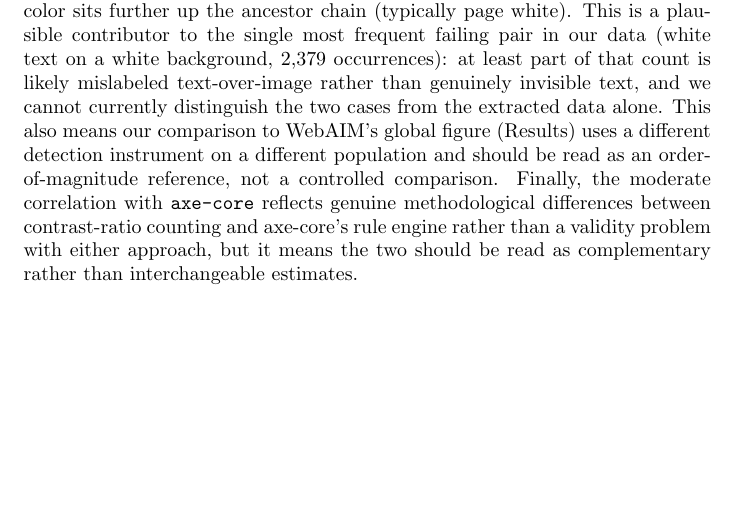
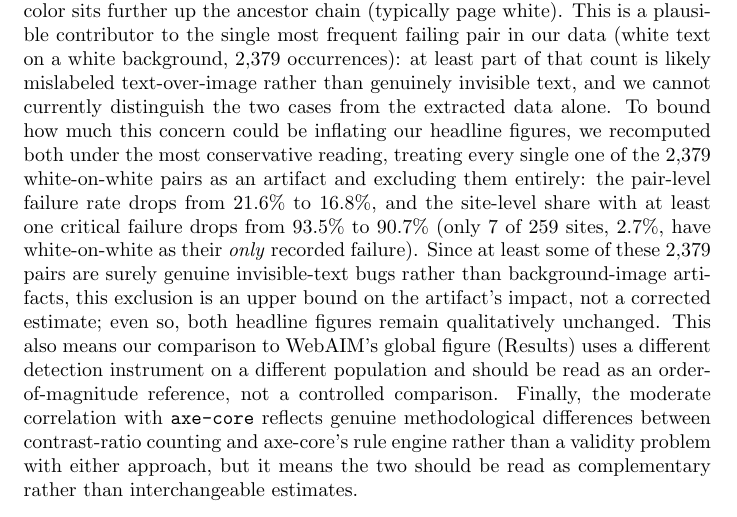
Before and after one commit to JuanAvilesP3/jged-contraste-cromatico, a LaTeX paper (paper/main.tex): part of page 11 of 12, cut so that both start at the same text, the shorter picture padded with empty space. Compiled offline with pdfLaTeX.

Commit message:
feat: add white-on-white sensitivity analysis to bound the background-image artifact (round-2 review)
The dominant failing pair (white-on-white, 2,379 occurrences) is
plausibly inflated by a known detection blind spot (background-image
not inspected, only background-color), already documented as a
limitation but never quantified. Recomputed both headline figures under
the most conservative reading -- excluding every single one of the
2,379 pairs entirely, an upper bound on the artifact's impact since at
least some are surely genuine invisible-text bugs, not just
background-image false positives.

Result: pair-level failure rate drops from 21.6% to 16.8%, site-level
"at least one critical failure" drops from 93.5% to 90.7% (only 7 of
259 sites, 2.7%, would flip from failing to fully compliant). Both
headline figures survive the most conservative correction essentially
intact. Added to Limitations alongside the existing artifact discussion.

```diff
--- a/paper/main.tex
+++ b/paper/main.tex
@@ -163,7 +163,7 @@ A note on the WCAG contrast formula itself, relevant to interpreting the residua
 
 \section{Limitations}
 
-This study has several limitations. First, we crawled homepages only, not full sites; a homepage that passes may sit atop a site with far worse compliance on interior pages (or vice versa). Second, we measured only color contrast, which is one of many WCAG success criteria; a chromatically compliant site can still be inaccessible on other dimensions (keyboard navigation, alt text, semantic structure). Third, the crawl captures a single point in time (August 2026); institutional websites are redesigned periodically, so these figures are not stable indefinitely. Fourth, the source domain list had no entries for Bolivia or Venezuela, so the 17-country sample does not cover every country in the region. Fifth, and most consequential for how the country results should be read: color pairs are clustered within sites (a single homepage contributes many pairs sharing one design system), so the pair-level $\chi^2$ and logistic-regression tests overstate independent sample size and their $p$-values are optimistic; the site-level check we report alongside them (256 sites, $p=0.085$) is not significant, so we treat the country pattern as suggestive rather than confirmed and do not rely on individual per-country coefficients. Sixth, we used country as a proxy for institution type because a reliable public/private classification was not available across the source dataset; a finer-grained institutional variable, or a larger site-level sample powered to detect a modest effect, might resolve the country question more conclusively than either test here does. Seventh, our background-color resolution walks the DOM ancestor chain for a non-transparent \texttt{background-color} and does not inspect \texttt{background-image}; a text element rendered over a photographic or gradient background resolves, incorrectly, against whatever solid color sits further up the ancestor chain (typically page white). This is a plausible contributor to the single most frequent failing pair in our data (white text on a white background, 2{,}379 occurrences): at least part of that count is likely mislabeled text-over-image rather than genuinely invisible text, and we cannot currently distinguish the two cases from the extracted data alone. This also means our comparison to WebAIM's global figure (Results) uses a different detection instrument on a different population and should be read as an order-of-magnitude reference, not a controlled comparison. Finally, the moderate correlation with \texttt{axe-core} reflects genuine methodological differences between contrast-ratio counting and axe-core's rule engine rather than a validity problem with either approach, but it means the two should be read as complementary rather than interchangeable estimates.
+This study has several limitations. First, we crawled homepages only, not full sites; a homepage that passes may sit atop a site with far worse compliance on interior pages (or vice versa). Second, we measured only color contrast, which is one of many WCAG success criteria; a chromatically compliant site can still be inaccessible on other dimensions (keyboard navigation, alt text, semantic structure). Third, the crawl captures a single point in time (August 2026); institutional websites are redesigned periodically, so these figures are not stable indefinitely. Fourth, the source domain list had no entries for Bolivia or Venezuela, so the 17-country sample does not cover every country in the region. Fifth, and most consequential for how the country results should be read: color pairs are clustered within sites (a single homepage contributes many pairs sharing one design system), so the pair-level $\chi^2$ and logistic-regression tests overstate independent sample size and their $p$-values are optimistic; the site-level check we report alongside them (256 sites, $p=0.085$) is not significant, so we treat the country pattern as suggestive rather than confirmed and do not rely on individual per-country coefficients. Sixth, we used country as a proxy for institution type because a reliable public/private classification was not available across the source dataset; a finer-grained institutional variable, or a larger site-level sample powered to detect a modest effect, might resolve the country question more conclusively than either test here does. Seventh, our background-color resolution walks the DOM ancestor chain for a non-transparent \texttt{background-color} and does not inspect \texttt{background-image}; a text element rendered over a photographic or gradient background resolves, incorrectly, against whatever solid color sits further up the ancestor chain (typically page white). This is a plausible contributor to the single most frequent failing pair in our data (white text on a white background, 2{,}379 occurrences): at least part of that count is likely mislabeled text-over-image rather than genuinely invisible text, and we cannot currently distinguish the two cases from the extracted data alone. To bound how much this concern could be inflating our headline figures, we recomputed both under the most conservative reading, treating every single one of the 2{,}379 white-on-white pairs as an artifact and excluding them entirely: the pair-level failure rate drops from 21.6\% to 16.8\%, and the site-level share with at least one critical failure drops from 93.5\% to 90.7\% (only 7 of 259 sites, 2.7\%, have white-on-white as their \emph{only} recorded failure). Since at least some of these 2{,}379 pairs are surely genuine invisible-text bugs rather than background-image artifacts, this exclusion is an upper bound on the artifact's impact, not a corrected estimate; even so, both headline figures remain qualitatively unchanged. This also means our comparison to WebAIM's global figure (Results) uses a different detection instrument on a different population and should be read as an order-of-magnitude reference, not a controlled comparison. Finally, the moderate correlation with \texttt{axe-core} reflects genuine methodological differences between contrast-ratio counting and axe-core's rule engine rather than a validity problem with either approach, but it means the two should be read as complementary rather than interchangeable estimates.
 
 \section{Conclusion}
 
```
